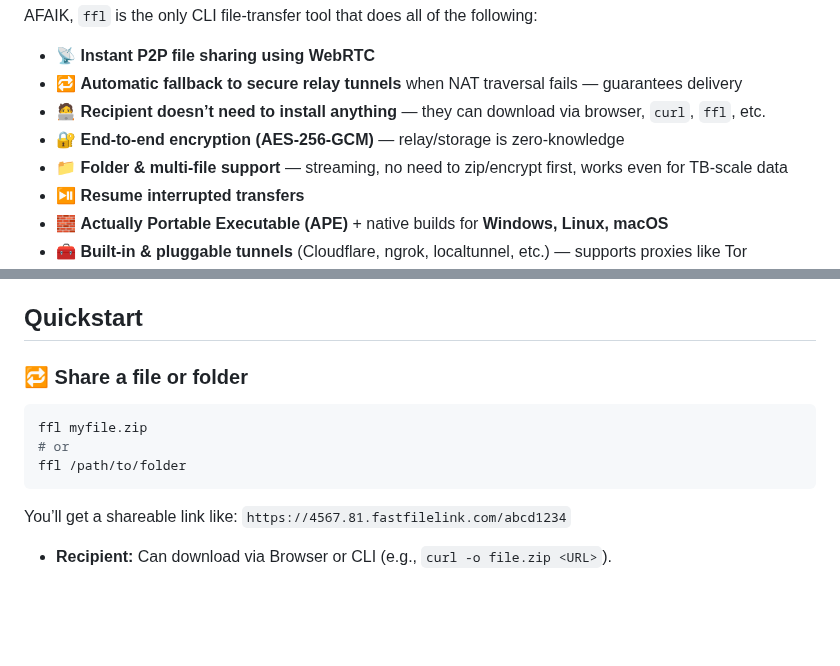
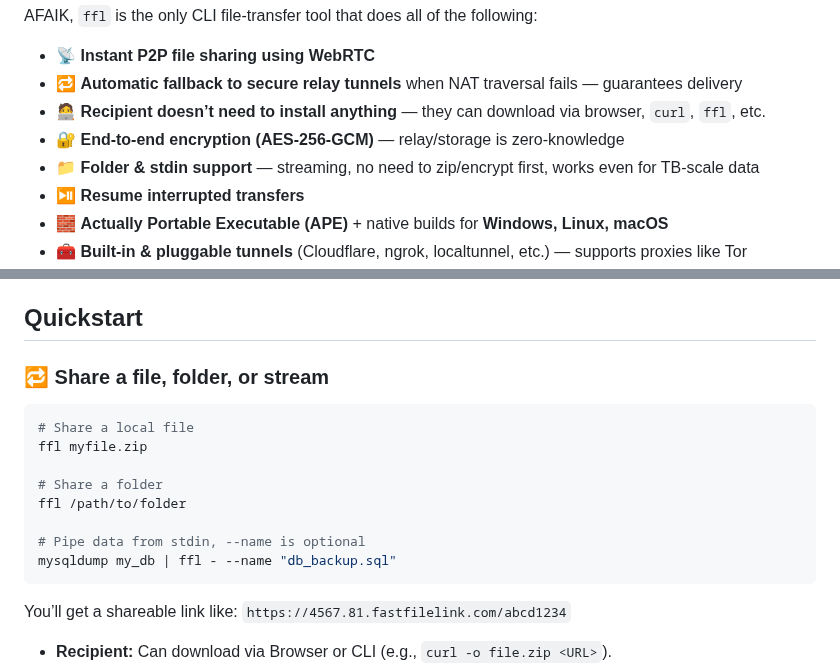
Before and after one commit to nuwainfo/ffl, a Markdown page: README.md, 2 parts joined by grey strips. GitHub-like rendering; blank space fills up the shorter version.

Commit message:
Add stdin sample

````diff
--- a/README.md
+++ b/README.md
@@ -11,7 +11,7 @@ AFAIK, `ffl` is the only CLI file-transfer tool that does all of the following:
 - 🔁 **Automatic fallback to secure relay tunnels** when NAT traversal fails — guarantees delivery
 - 🧑‍💻 **Recipient doesn’t need to install anything** — they can download via browser, `curl`, `ffl`, etc.
 - 🔐 **End-to-end encryption (AES-256-GCM)** — relay/storage is zero-knowledge
-- 📁 **Folder & multi-file support** — streaming, no need to zip/encrypt first, works even for TB-scale data
+- 📁 **Folder & stdin support** — streaming, no need to zip/encrypt first, works even for TB-scale data
 - ⏯️ **Resume interrupted transfers**
 - 🧱 **Actually Portable Executable (APE)** + native builds for **Windows, Linux, macOS**
 - 🧰 **Built-in & pluggable tunnels** (Cloudflare, ngrok, localtunnel, etc.) — supports proxies like Tor
@@ -153,12 +153,17 @@ Don't worry too much about speed. In most cases, APE and native builds run almos
 
 ## Quickstart
 
-### 🔁 Share a file or folder
+### 🔁 Share a file, folder, or stream
 
 ```bash
+# Share a local file
 ffl myfile.zip
-# or
+
+# Share a folder
 ffl /path/to/folder
+
+# Pipe data from stdin, --name is optional
+mysqldump my_db | ffl - --name "db_backup.sql"
 ```
 
 You’ll get a shareable link like:
````
